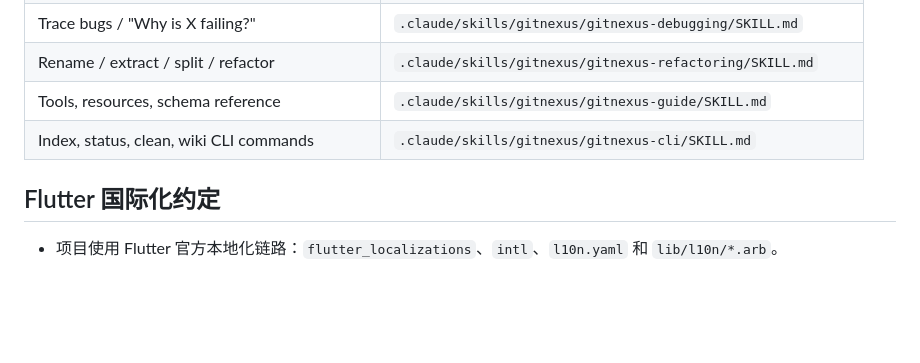
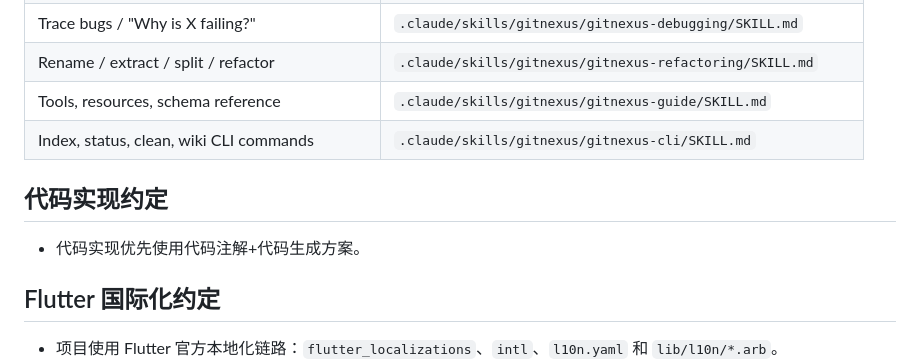
Before and after one commit to weberwang/rhythm, a Markdown page: AGENTS.md, the part around the change. Drawn GitHub-style; blank space fills up the shorter version.

Commit message:
docs: clarify code generation convention

```diff
--- a/AGENTS.md
+++ b/AGENTS.md
@@ -42,6 +42,10 @@ This project is indexed by GitNexus as **rhythm** (335 symbols, 448 relationship
 
 <!-- gitnexus:end -->
 
+## 代码实现约定
+
+- 代码实现优先使用代码注解+代码生成方案。
+
 ## Flutter 国际化约定
 
 - 项目使用 Flutter 官方本地化链路：`flutter_localizations`、`intl`、`l10n.yaml` 和 `lib/l10n/*.arb`。
```
